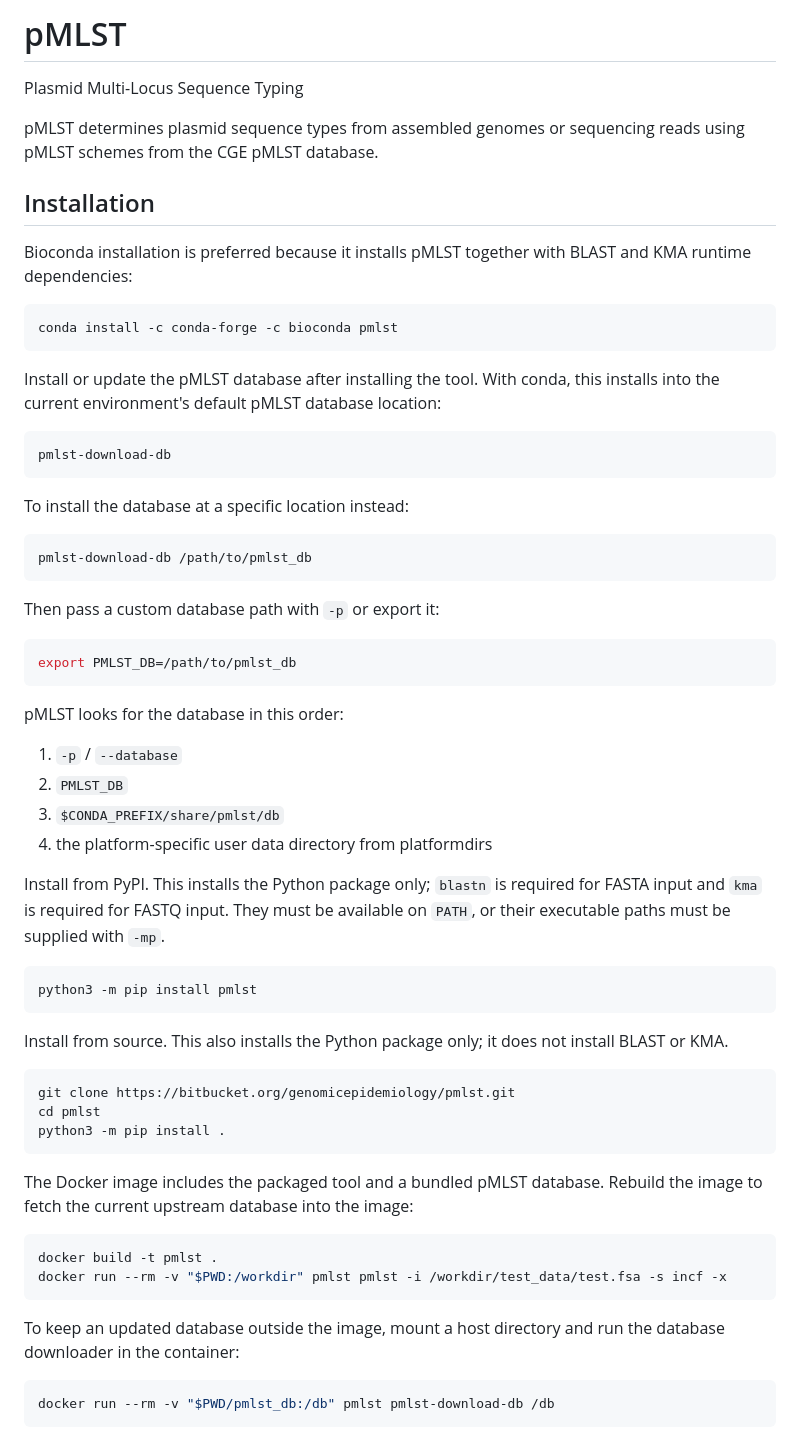
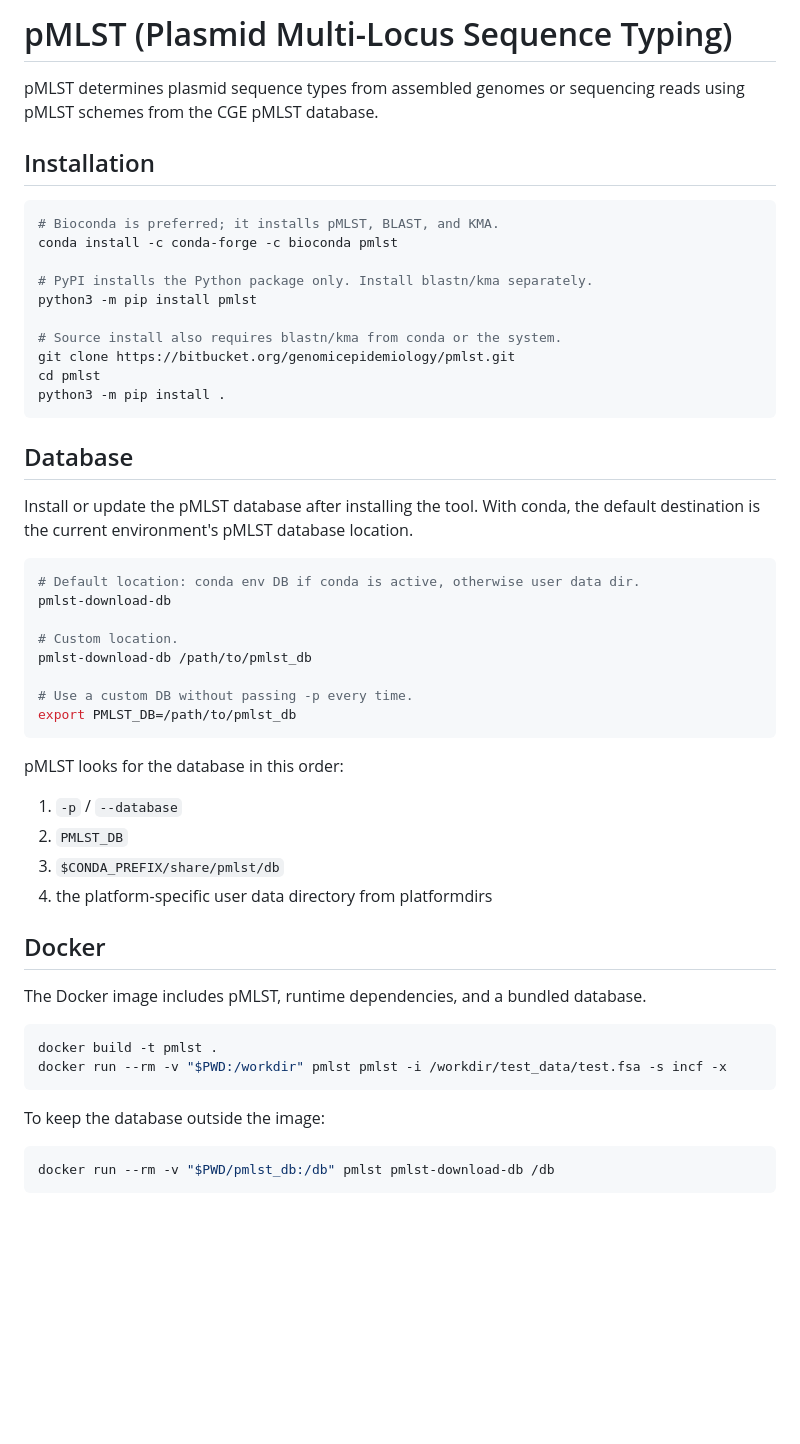
Before and after one commit to ssi-dk/pmlst, a Markdown page: README.md, the part around the change. GitHub-like rendering; blank space fills up the shorter version.

Commit message:
Reformatting readme.md

````diff
--- a/README.md
+++ b/README.md
@@ -1,7 +1,5 @@
-pMLST
+pMLST (Plasmid Multi-Locus Sequence Typing)
 ===================
-
-Plasmid Multi-Locus Sequence Typing
 
 pMLST determines plasmid sequence types from assembled genomes or sequencing
 reads using pMLST schemes from the CGE pMLST database.
@@ -9,29 +7,32 @@ reads using pMLST schemes from the CGE pMLST database.
 
 ## Installation
 
-Bioconda installation is preferred because it installs pMLST together with
-BLAST and KMA runtime dependencies:
+```bash
+# Bioconda is preferred; it installs pMLST, BLAST, and KMA.
+conda install -c conda-forge -c bioconda pmlst
+
+# PyPI installs the Python package only. Install blastn/kma separately.
+python3 -m pip install pmlst
+
+# Source install also requires blastn/kma from conda or the system.
+git clone https://bitbucket.org/genomicepidemiology/pmlst.git
+cd pmlst
+python3 -m pip install .
+```
+
+## Database
+
+Install or update the pMLST database after installing the tool. With conda, the
+default destination is the current environment's pMLST database location.
 
 ```bash
-conda install -c conda-forge -c bioconda pmlst
-```
+# Default location: conda env DB if conda is active, otherwise user data dir.
+pmlst-download-db
 
-Install or update the pMLST database after installing the tool. With conda,
-this installs into the current environment's default pMLST database location:
+# Custom location.
+pmlst-download-db /path/to/pmlst_db
 
-```bash
-pmlst-download-db
-```
-
-To install the database at a specific location instead:
-
-```bash
-pmlst-download-db /path/to/pmlst_db
-```
-
-Then pass a custom database path with `-p` or export it:
-
-```bash
+# Use a custom DB without passing -p every time.
 export PMLST_DB=/path/to/pmlst_db
 ```
 
@@ -42,33 +43,16 @@ pMLST looks for the database in this order:
 3. `$CONDA_PREFIX/share/pmlst/db`
 4. the platform-specific user data directory from platformdirs
 
-Install from PyPI. This installs the Python package only; `blastn` is required
-for FASTA input and `kma` is required for FASTQ input. They must be available on
-`PATH`, or their executable paths must be supplied with `-mp`.
+## Docker
 
-```bash
-python3 -m pip install pmlst
-```
-
-Install from source. This also installs the Python package only; it does not
-install BLAST or KMA.
-
-```bash
-git clone https://bitbucket.org/genomicepidemiology/pmlst.git
-cd pmlst
-python3 -m pip install .
-```
-
-The Docker image includes the packaged tool and a bundled pMLST database.
-Rebuild the image to fetch the current upstream database into the image:
+The Docker image includes pMLST, runtime dependencies, and a bundled database.
 
 ```bash
 docker build -t pmlst .
 docker run --rm -v "$PWD:/workdir" pmlst pmlst -i /workdir/test_data/test.fsa -s incf -x
 ```
 
-To keep an updated database outside the image, mount a host directory and run
-the database downloader in the container:
+To keep the database outside the image:
 
 ```bash
 docker run --rm -v "$PWD/pmlst_db:/db" pmlst pmlst-download-db /db
````
